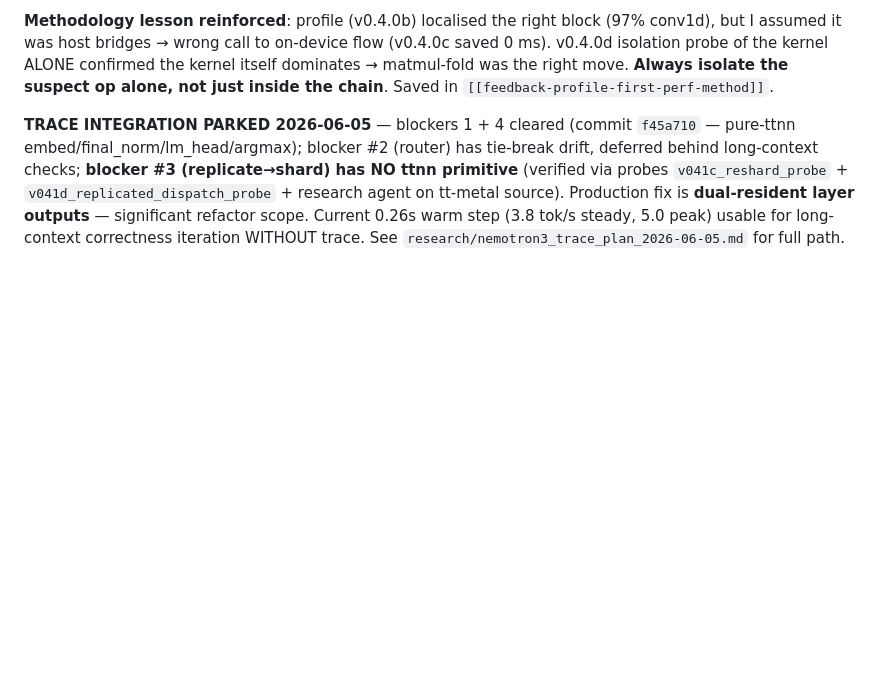
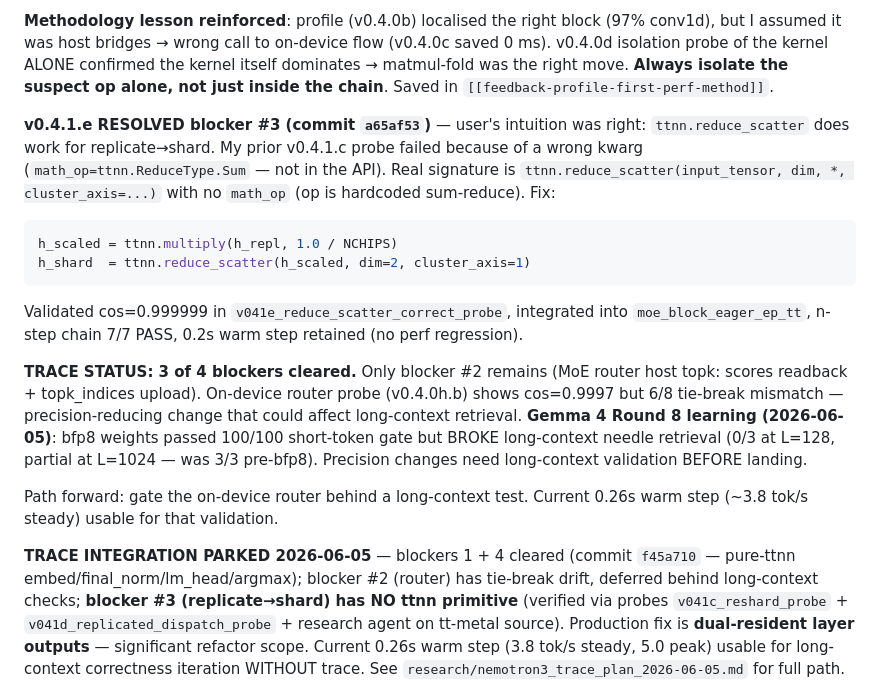
Before and after one commit to aweditya/tt-model-bringup, a Markdown page: HANDOFF.md, the part around the change. GitHub-like rendering; blank space fills up the shorter version.

Commit message:
docs(mm7): HANDOFF — blocker #3 resolved via reduce_scatter; Gemma 4 Round 8 bfp8 broke long-context (cautionary tale for router precision changes)

````diff
--- a/HANDOFF.md
+++ b/HANDOFF.md
@@ -31,6 +31,32 @@ on-device flow (v0.4.0c saved 0 ms). v0.4.0d isolation probe of the
 kernel ALONE confirmed the kernel itself dominates → matmul-fold was the
 right move. **Always isolate the suspect op alone, not just inside the
 chain**. Saved in `[[feedback-profile-first-perf-method]]`.
+
+**v0.4.1.e RESOLVED blocker #3 (commit `a65af53`)** — user's intuition
+was right: `ttnn.reduce_scatter` does work for replicate→shard. My
+prior v0.4.1.c probe failed because of a wrong kwarg
+(`math_op=ttnn.ReduceType.Sum` — not in the API). Real signature is
+`ttnn.reduce_scatter(input_tensor, dim, *, cluster_axis=...)` with
+no `math_op` (op is hardcoded sum-reduce). Fix:
+```python
+h_scaled = ttnn.multiply(h_repl, 1.0 / NCHIPS)
+h_shard  = ttnn.reduce_scatter(h_scaled, dim=2, cluster_axis=1)
+```
+Validated cos=0.999999 in `v041e_reduce_scatter_correct_probe`,
+integrated into `moe_block_eager_ep_tt`, n-step chain 7/7 PASS,
+0.2s warm step retained (no perf regression).
+
+**TRACE STATUS: 3 of 4 blockers cleared.** Only blocker #2 remains
+(MoE router host topk: scores readback + topk_indices upload).
+On-device router probe (v0.4.0h.b) shows cos=0.9997 but 6/8
+tie-break mismatch — precision-reducing change that could affect
+long-context retrieval. **Gemma 4 Round 8 learning (2026-06-05)**:
+bfp8 weights passed 100/100 short-token gate but BROKE long-context
+needle retrieval (0/3 at L=128, partial at L=1024 — was 3/3 pre-bfp8).
+Precision changes need long-context validation BEFORE landing.
+
+Path forward: gate the on-device router behind a long-context test.
+Current 0.26s warm step (~3.8 tok/s steady) usable for that validation.
 
 **TRACE INTEGRATION PARKED 2026-06-05** — blockers 1 + 4 cleared
 (commit `f45a710` — pure-ttnn embed/final_norm/lm_head/argmax); blocker
````
